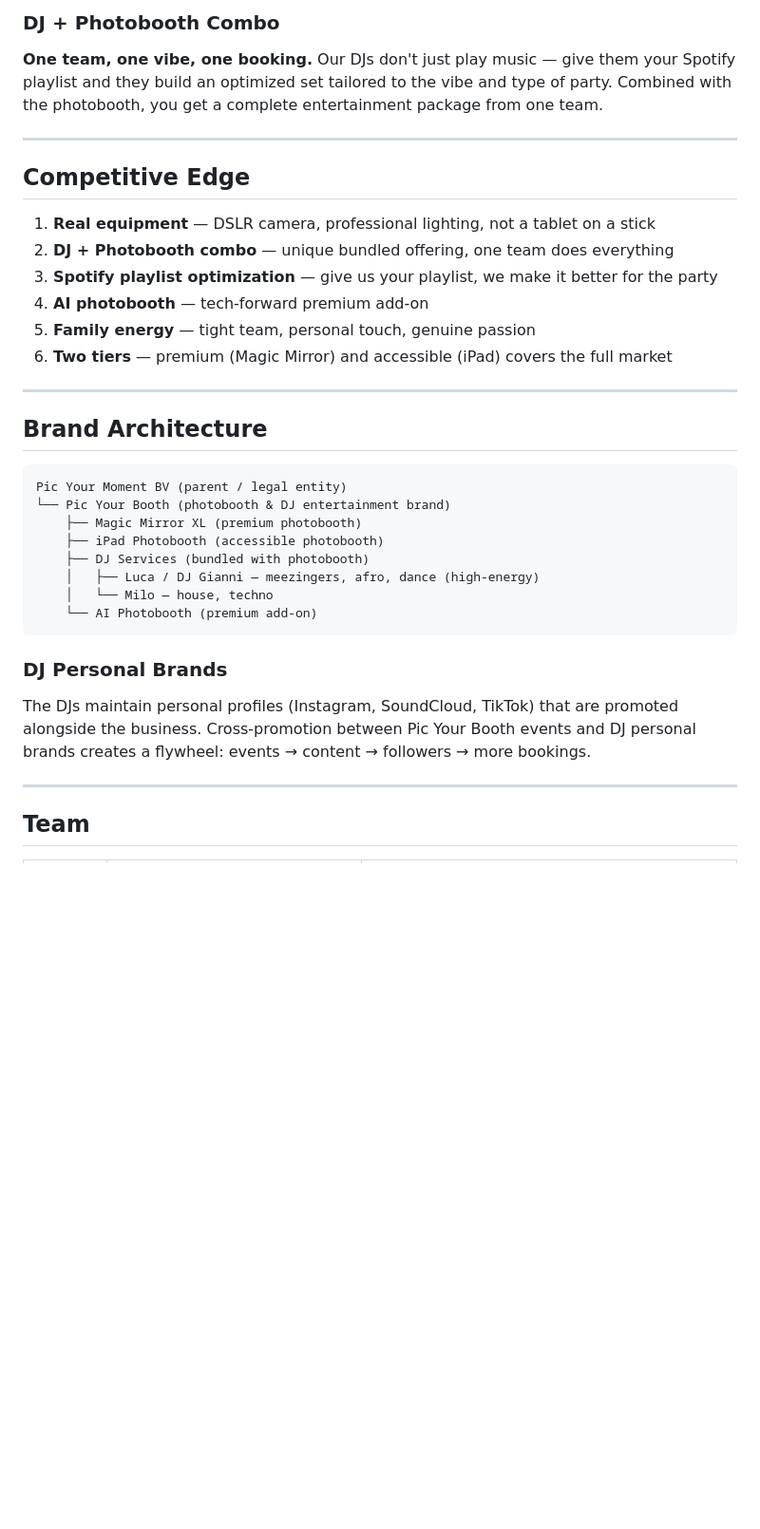
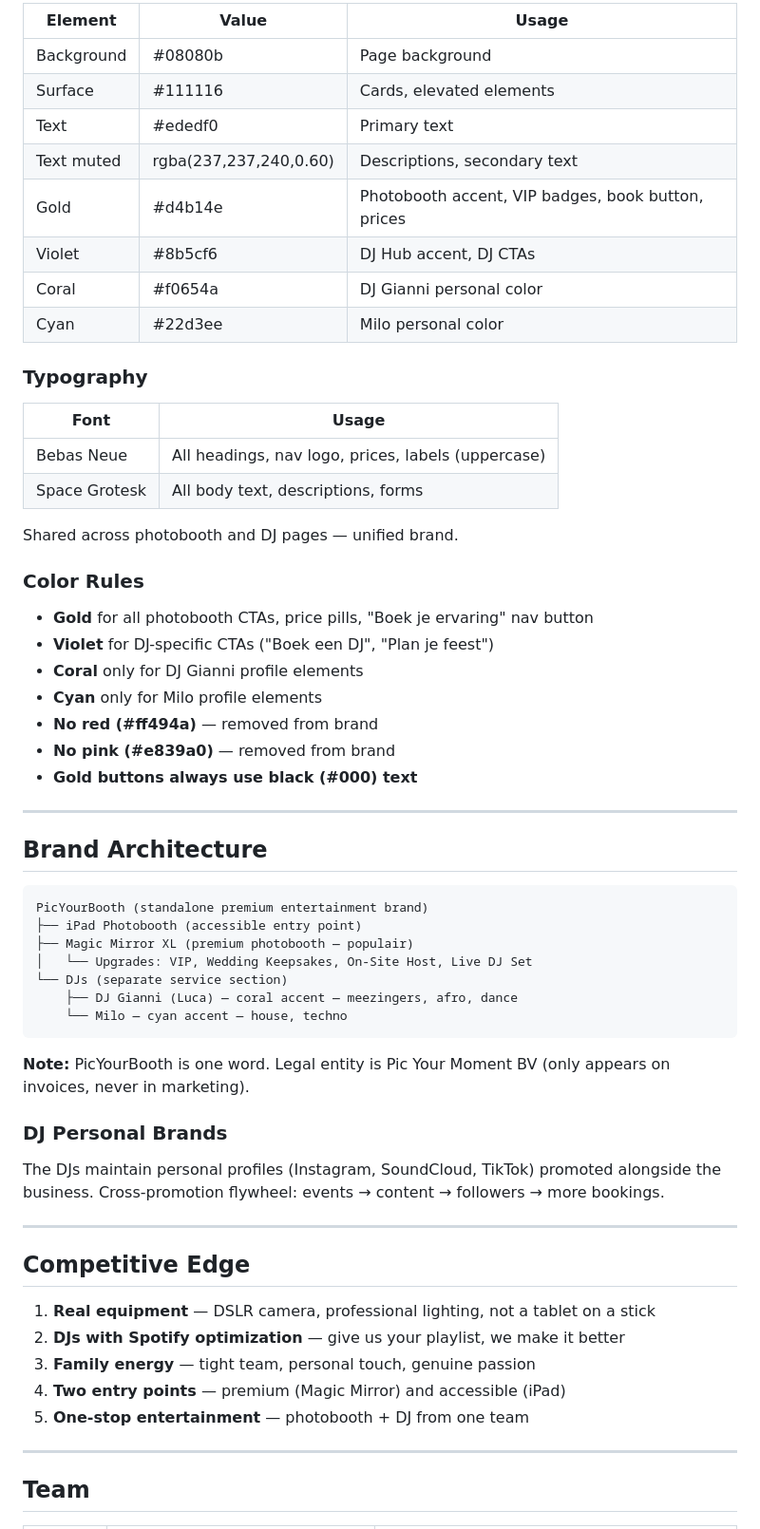
Before and after one commit to richardver/pic-your-booth, a Markdown page: knowledge/brand/brand.md, the part around one of its changes. Shown at 95% size. Drawn GitHub-style; blank space fills up the shorter version.

````diff
--- a/knowledge/brand/brand.md
+++ b/knowledge/brand/brand.md
@@ -100,36 +108,62 @@ Simple, affordable, digital-only photobooth for any celebration. Pick up, set up
 
-### DJ + Photobooth Combo
-**One team, one vibe, one booking.**
-Our DJs don't just play music — give them your Spotify playlist and they build an optimized set tailored to the vibe and type of party. Combined with the photobooth, you get a complete entertainment package from one team.
+| Element | Value | Usage |
+|---------|-------|-------|
+| Background | #08080b | Page background |
+| Surface | #111116 | Cards, elevated elements |
+| Text | #ededf0 | Primary text |
+| Text muted | rgba(237,237,240,0.60) | Descriptions, secondary text |
+| Gold | #d4b14e | Photobooth accent, VIP badges, book button, prices |
+| Violet | #8b5cf6 | DJ Hub accent, DJ CTAs |
+| Coral | #f0654a | DJ Gianni personal color |
+| Cyan | #22d3ee | Milo personal color |
+
+### Typography
+
+| Font | Usage |
+|------|-------|
+| Bebas Neue | All headings, nav logo, prices, labels (uppercase) |
+| Space Grotesk | All body text, descriptions, forms |
+
+Shared across photobooth and DJ pages — unified brand.
+
+### Color Rules
+
+- **Gold** for all photobooth CTAs, price pills, "Boek je ervaring" nav button
+- **Violet** for DJ-specific CTAs ("Boek een DJ", "Plan je feest")
+- **Coral** only for DJ Gianni profile elements
+- **Cyan** only for Milo profile elements
+- **No red (#ff494a)** — removed from brand
+- **No pink (#e839a0)** — removed from brand
+- **Gold buttons always use black (#000) text**
+
+---
+
+## Brand Architecture
+
+```
+PicYourBooth (standalone premium entertainment brand)
+├── iPad Photobooth (accessible entry point)
+├── Magic Mirror XL (premium photobooth — populair)
+│   └── Upgrades: VIP, Wedding Keepsakes, On-Site Host, Live DJ Set
+└── DJs (separate service section)
+    ├── DJ Gianni (Luca) — coral accent — meezingers, afro, dance
+    └── Milo — cyan accent — house, techno
+```
+
+**Note:** PicYourBooth is one word. Legal entity is Pic Your Moment BV (only appears on invoices, never in marketing).
+
+### DJ Personal Brands
+The DJs maintain personal profiles (Instagram, SoundCloud, TikTok) promoted alongside the business. Cross-promotion flywheel: events → content → followers → more bookings.
 
 ---
 
 ## Competitive Edge
 
 1. **Real equipment** — DSLR camera, professional lighting, not a tablet on a stick
-2. **DJ + Photobooth combo** — unique bundled offering, one team does everything
-3. **Spotify playlist optimization** — give us your playlist, we make it better for the party
-4. **AI photobooth** — tech-forward premium add-on
-5. **Family energy** — tight team, personal touch, genuine passion
-6. **Two tiers** — premium (Magic Mirror) and accessible (iPad) covers the full market
-
----
-
-## Brand Architecture
-
-```
-Pic Your Moment BV (parent / legal entity)
-└── Pic Your Booth (photobooth & DJ entertainment brand)
-    ├── Magic Mirror XL (premium photobooth)
-    ├── iPad Photobooth (accessible photobooth)
-    ├── DJ Services (bundled with photobooth)
-    │   ├── Luca / DJ Gianni — meezingers, afro, dance (high-energy)
-    │   └── Milo — house, techno
-    └── AI Photobooth (premium add-on)
-```
-
-### DJ Personal Brands
-The DJs maintain personal profiles (Instagram, SoundCloud, TikTok) that are promoted alongside the business. Cross-promotion between Pic Your Booth events and DJ personal brands creates a flywheel: events → content → followers → more bookings.
+2. **DJs with Spotify optimization** — give us your playlist, we make it better
+3. **Family energy** — tight team, personal touch, genuine passion
+4. **Two entry points** — premium (Magic Mirror) and accessible (iPad)
+5. **One-stop entertainment** — photobooth + DJ from one team
 
 ---
 
````
Also changed, not shown: other parts of knowledge/brand/brand.md (+62 -37 lines).
